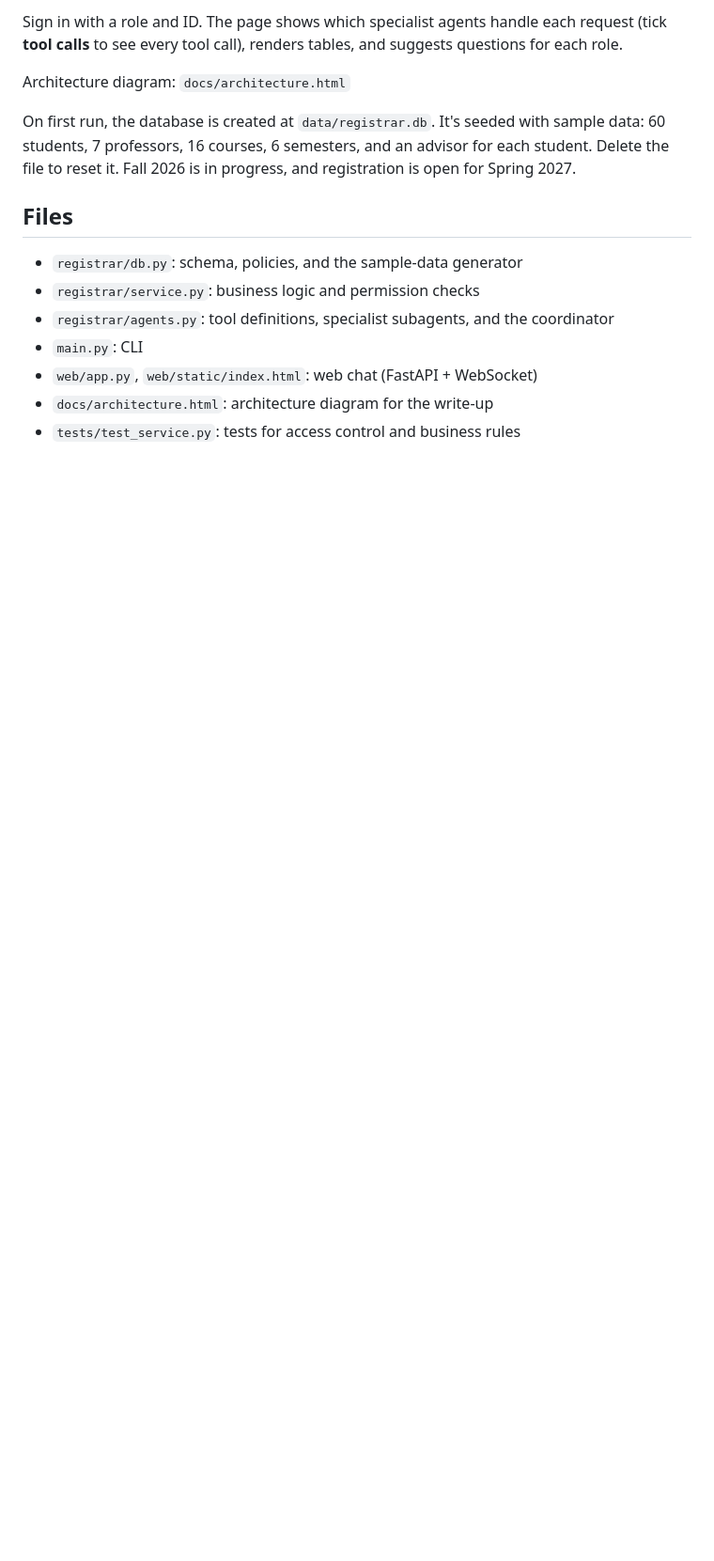
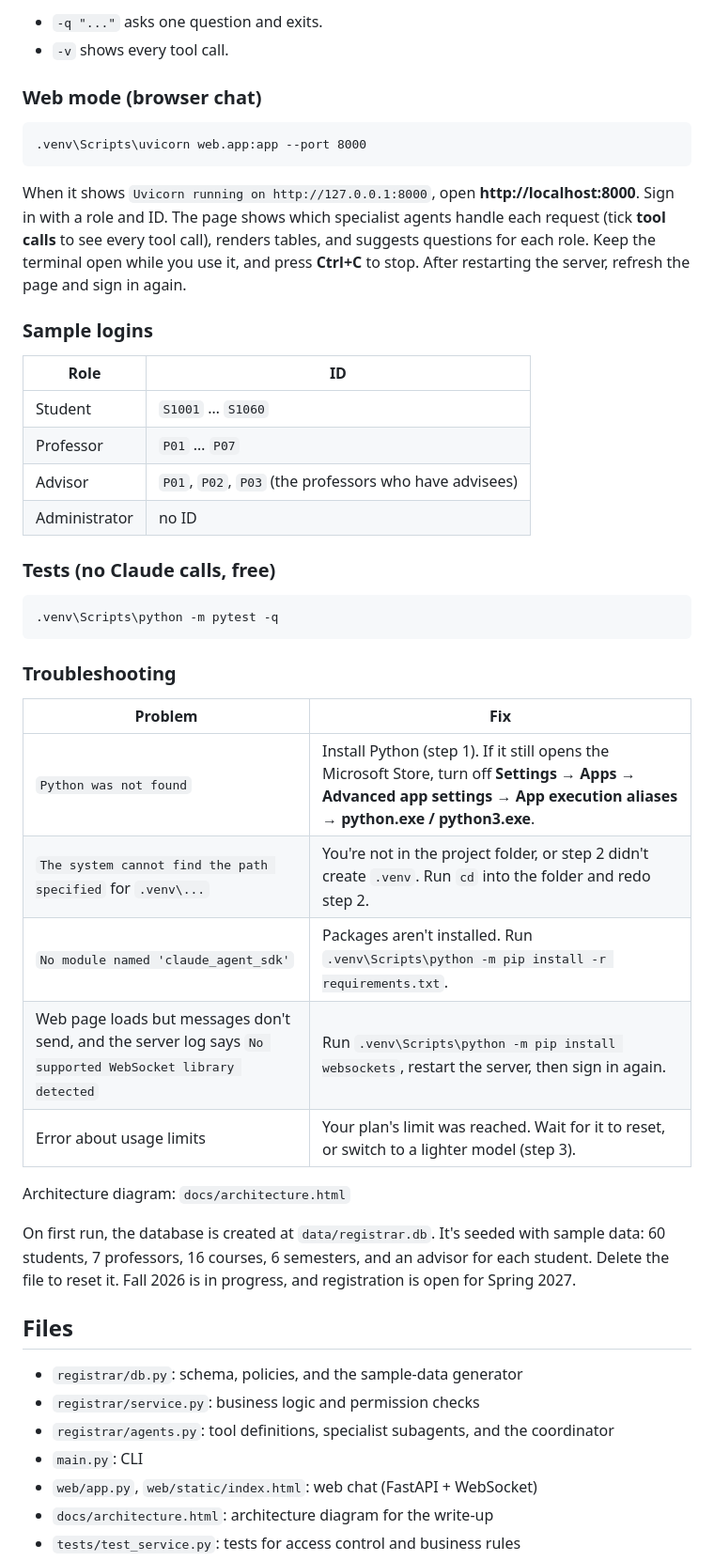
Before and after one commit to mwahabk/Agentic-AI-Registrar-Office, a Markdown page: README.md, the part around one of its changes. Shown at 94% size. GitHub-like rendering; blank space fills up the shorter version.

````diff
--- a/README.md
+++ b/README.md
@@ -59,6 +107,40 @@ export ANTHROPIC_API_KEY=sk-ant-...
 ```
 
-Sign in with a role and ID. The page shows which specialist agents handle each request (tick **tool calls** to see every tool call), renders tables, and suggests questions for each role.
+* `-q "..."` asks one question and exits.
+* `-v` shows every tool call.
+
+### Web mode (browser chat)
+
+```bat
+.venv\Scripts\uvicorn web.app:app --port 8000
+```
+
+When it shows `Uvicorn running on http://127.0.0.1:8000`, open **http://localhost:8000**. Sign in with a role and ID. The page shows which specialist agents handle each request (tick **tool calls** to see every tool call), renders tables, and suggests questions for each role. Keep the terminal open while you use it, and press **Ctrl+C** to stop. After restarting the server, refresh the page and sign in again.
+
+### Sample logins
+
+| Role | ID |
+|---|---|
+| Student | `S1001` … `S1060` |
+| Professor | `P01` … `P07` |
+| Advisor | `P01`, `P02`, `P03` (the professors who have advisees) |
+| Administrator | no ID |
+
+### Tests (no Claude calls, free)
+
+```bat
+.venv\Scripts\python -m pytest -q
+```
+
+### Troubleshooting
+
+| Problem | Fix |
+|---|---|
+| `Python was not found` | Install Python (step 1). If it still opens the Microsoft Store, turn off **Settings → Apps → Advanced app settings → App execution aliases → python.exe / python3.exe**. |
+| `The system cannot find the path specified` for `.venv\...` | You're not in the project folder, or step 2 didn't create `.venv`. Run `cd` into the folder and redo step 2. |
+| `No module named 'claude_agent_sdk'` | Packages aren't installed. Run `.venv\Scripts\python -m pip install -r requirements.txt`. |
+| Web page loads but messages don't send, and the server log says `No supported WebSocket library detected` | Run `.venv\Scripts\python -m pip install websockets`, restart the server, then sign in again. |
+| Error about usage limits | Your plan's limit was reached. Wait for it to reset, or switch to a lighter model (step 3). |
 
 Architecture diagram: `docs/architecture.html`
 
````
Also changed, not shown: other parts of README.md (+60 -12 lines).
